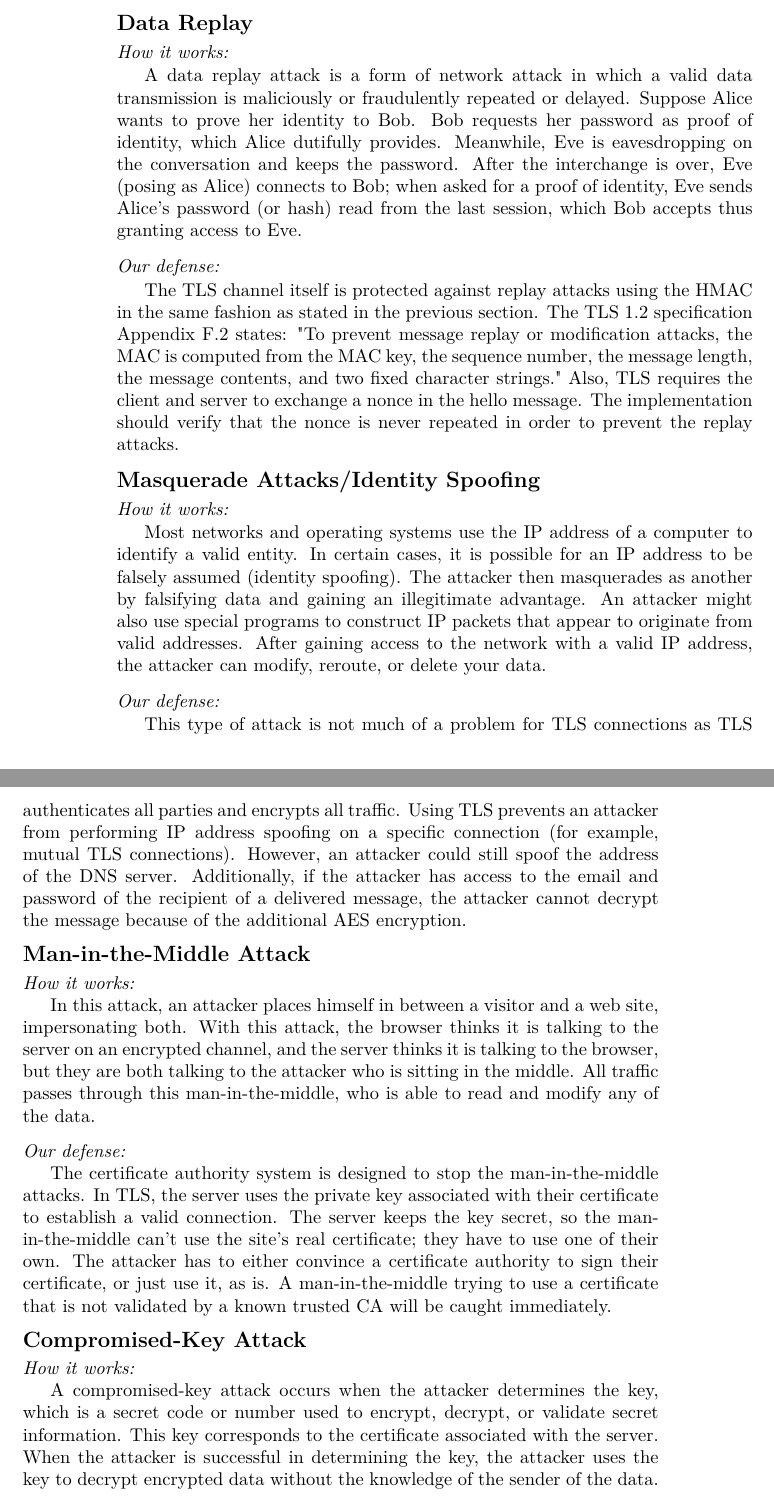
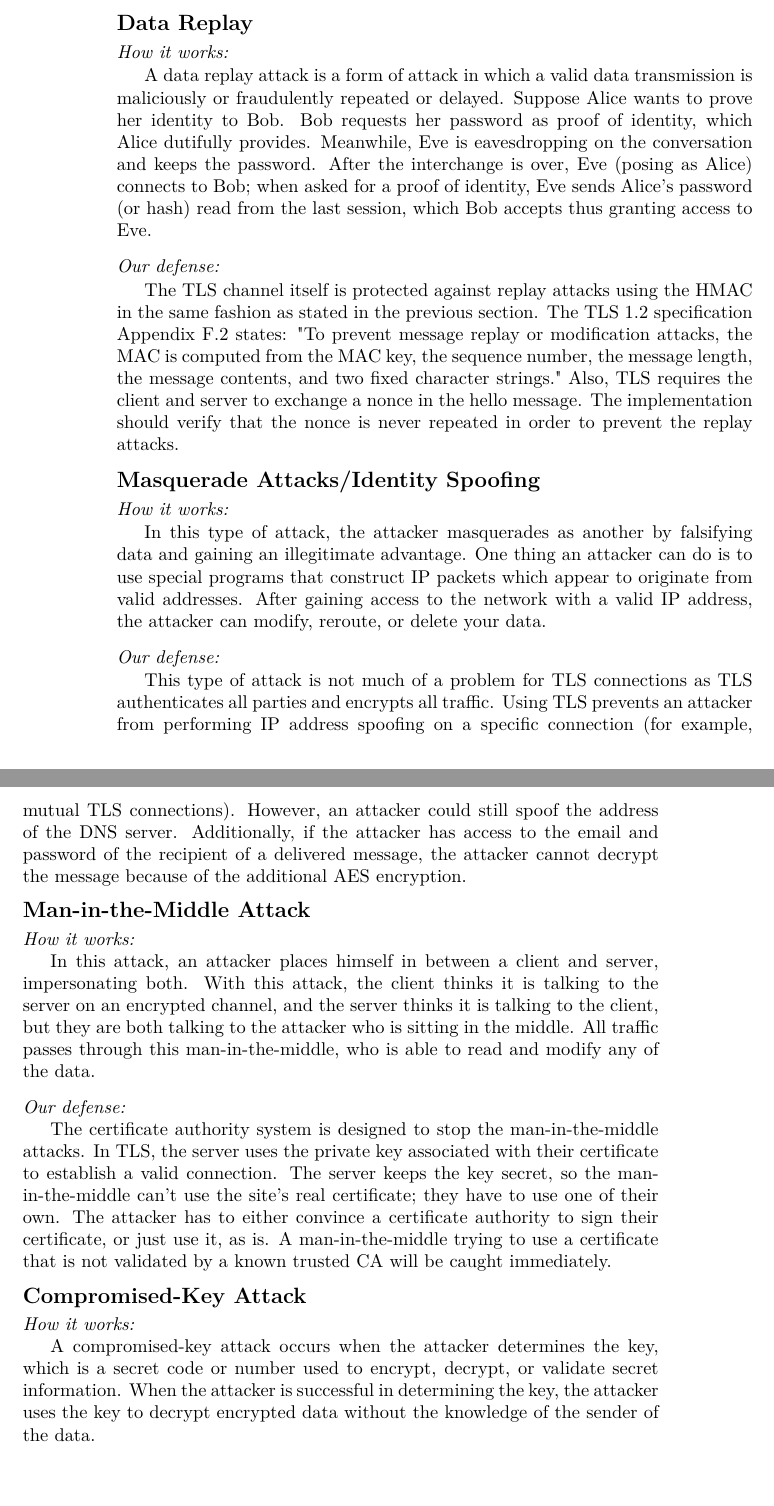
Before and after one commit to kevinlin592/Applied-Cryptography, a LaTeX document (Project 2/LaTeX Report/CryptoProject2.tex): two parts of pages 6 and 7 of 8, joined at a grey line, cut so that both start at the same text, the shorter picture padded with empty space. Compiled offline with pdfLaTeX.

Commit message:
FINISHED
GL

```diff
--- a/Project 2/LaTeX Report/CryptoProject2.tex
+++ b/Project 2/LaTeX Report/CryptoProject2.tex
@@ -211,7 +211,7 @@ Since our transmission is encrypted, the attacker cannot alter the data without
 \noindent
 \textit{How it works: }
 
-A data replay attack is a form of network attack in which a valid data transmission is maliciously or fraudulently repeated or delayed. Suppose Alice wants to prove her identity to Bob. Bob requests her password as proof of identity, which Alice dutifully provides. Meanwhile, Eve is eavesdropping on the conversation and keeps the password. After the interchange is over, Eve (posing as Alice) connects to Bob; when asked for a proof of identity, Eve sends Alice's password (or hash) read from the last session, which Bob accepts thus granting access to Eve.
+A data replay attack is a form of attack in which a valid data transmission is maliciously or fraudulently repeated or delayed. Suppose Alice wants to prove her identity to Bob. Bob requests her password as proof of identity, which Alice dutifully provides. Meanwhile, Eve is eavesdropping on the conversation and keeps the password. After the interchange is over, Eve (posing as Alice) connects to Bob; when asked for a proof of identity, Eve sends Alice's password (or hash) read from the last session, which Bob accepts thus granting access to Eve.
 
 \vspace{2.5mm}
 \noindent
@@ -227,7 +227,7 @@ The TLS channel itself is protected against replay attacks using the HMAC in the
 \noindent
 \textit{How it works: }
 
-Most networks and operating systems use the IP address of a computer to identify a valid entity. In certain cases, it is possible for an IP address to be falsely assumed (identity spoofing). The attacker then masquerades as another by falsifying data and gaining an illegitimate advantage. An attacker might also use special programs to construct IP packets that appear to originate from valid addresses. After gaining access to the network with a valid IP address, the attacker can modify, reroute, or delete your data.
+In this type of attack, the attacker masquerades as another by falsifying data and gaining an illegitimate advantage. One thing an attacker can do is to use special programs that construct IP packets which appear to originate from valid addresses. After gaining access to the network with a valid IP address, the attacker can modify, reroute, or delete your data.
 
 \vspace{2.5mm}
 \noindent
@@ -243,7 +243,7 @@ This type of attack is not much of a problem for TLS connections as TLS authenti
 \noindent
 \textit{How it works: }
 
-In this attack, an attacker places himself in between a visitor and a web site, impersonating both. With this attack, the browser thinks it is talking to the server on an encrypted channel, and the server thinks it is talking to the browser, but they are both talking to the attacker who is sitting in the middle. All traffic passes through this man-in-the-middle, who is able to read and modify any of the data.
+In this attack, an attacker places himself in between a client and server, impersonating both. With this attack, the client thinks it is talking to the server on an encrypted channel, and the server thinks it is talking to the client, but they are both talking to the attacker who is sitting in the middle. All traffic passes through this man-in-the-middle, who is able to read and modify any of the data.
 
 \vspace{2.5mm}
 \noindent
@@ -259,7 +259,7 @@ The certificate authority system is designed to stop the man-in-the-middle attac
 \noindent
 \textit{How it works: }
 
-A compromised-key attack occurs when the attacker determines the key, which is a secret code or number used to encrypt, decrypt, or validate secret information. This key corresponds to the certificate associated with the server. When the attacker is successful in determining the key, the attacker uses the key to decrypt encrypted data without the knowledge of the sender of the data.
+A compromised-key attack occurs when the attacker determines the key, which is a secret code or number used to encrypt, decrypt, or validate secret information. When the attacker is successful in determining the key, the attacker uses the key to decrypt encrypted data without the knowledge of the sender of the data.
 
 \vspace{2.5mm}
 \noindent
```
Also changed, not shown: Project 2/LaTeX Report/CryptoProject2.pdf, Project 2/Powerpoint/Email Cryptography.pdf (added), Project 2/LaTeX Report/CryptoProject2.tex (2 more changed lines), 2 other files.
